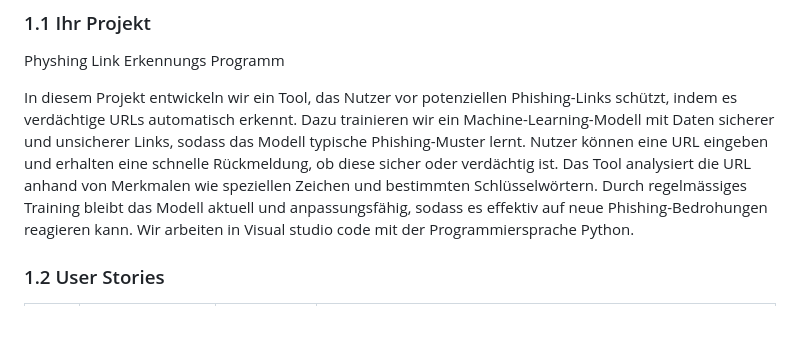
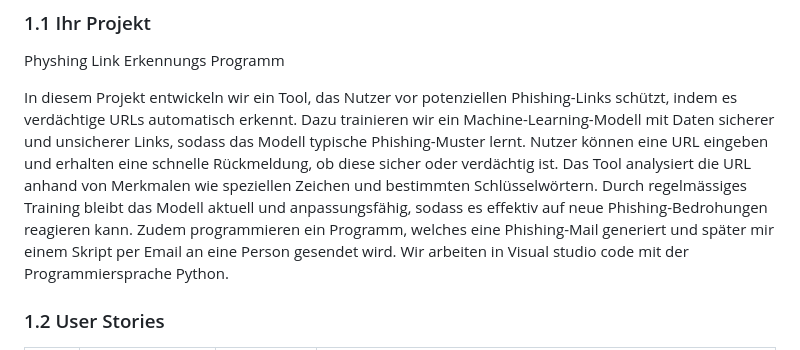
Before and after one commit to dexav/ILA3_Projekt2, a Markdown page: README.md, the part around the change. GitHub-like rendering; blank space fills up the shorter version.

```diff
--- a/README.md
+++ b/README.md
@@ -15,6 +15,7 @@ Gruppe: Filip Mitrovic und Xavier Nursiwat
 Physhing Link Erkennungs Programm
 
 In diesem Projekt entwickeln wir ein Tool, das Nutzer vor potenziellen Phishing-Links schützt, indem es verdächtige URLs automatisch erkennt. Dazu trainieren wir ein Machine-Learning-Modell mit Daten sicherer und unsicherer Links, sodass das Modell typische Phishing-Muster lernt. Nutzer können eine URL eingeben und erhalten eine schnelle Rückmeldung, ob diese sicher oder verdächtig ist. Das Tool analysiert die URL anhand von Merkmalen wie speziellen Zeichen und bestimmten Schlüsselwörtern. Durch regelmässiges Training bleibt das Modell aktuell und anpassungsfähig, sodass es effektiv auf neue Phishing-Bedrohungen reagieren kann.
+Zudem programmieren ein Programm, welches eine Phishing-Mail generiert und später mir einem Skript per Email an eine Person gesendet wird.
 Wir arbeiten in Visual studio code mit der Programmiersprache Python.
 
 ### 1.2 User Stories
```
